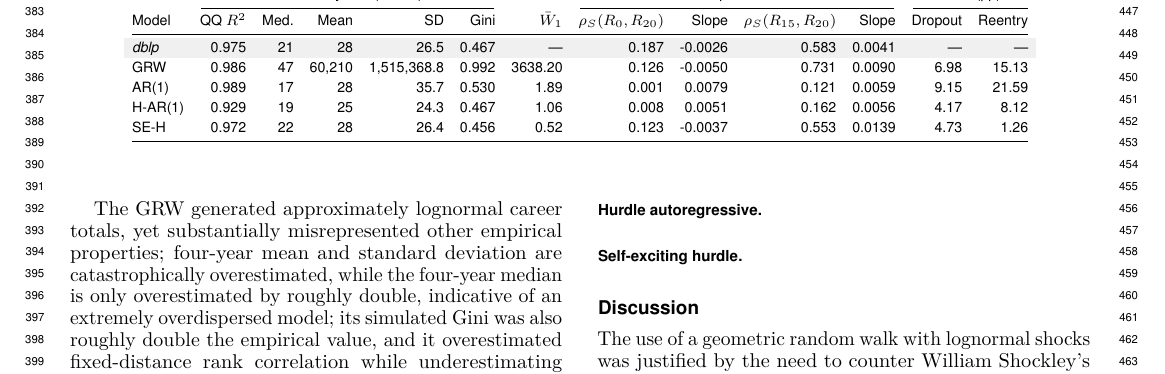
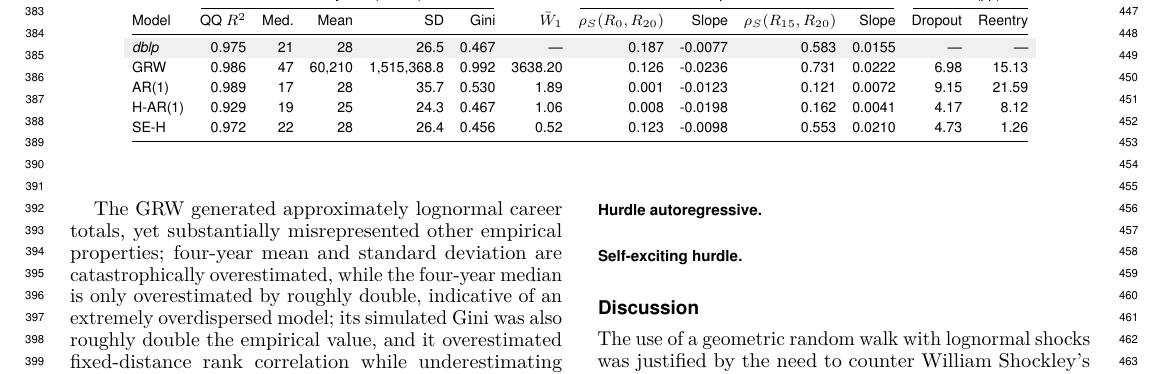
Before and after one commit to crabwife/dblp-models-final, a LaTeX document (manuscript/paper/report_main.tex, which reads dblp_models/g_report/output/results.tex): part of page 4 of 5, cut so that both start at the same text. Compiled offline with pdfLaTeX.

Commit message:
Use full available windows for rank persistence slopes

```diff
--- a/dblp_models/g_report/output/results.tex
+++ b/dblp_models/g_report/output/results.tex
@@ -52,8 +53,8 @@
 \newcommand{\DBLPCareerSDTotal}{\csname si_DBLPCareerSDTotal\endcsname\xspace}
 \expandafter\newcommand\csname si_DBLPCareerVarianceTotal\endcsname{11414.144\xspace}
 \newcommand{\DBLPCareerVarianceTotal}{\csname si_DBLPCareerVarianceTotal\endcsname\xspace}
-\newcommand{\DBLPRankInitialFourYearSlope}{-0.0026\xspace}
-\newcommand{\DBLPRankLagFiveFourYearSlope}{0.0041\xspace}
+\newcommand{\DBLPRankInitialFourYearSlope}{-0.0077\xspace}
+\newcommand{\DBLPRankLagFiveFourYearSlope}{0.0155\xspace}
 \newcommand{\DBLPRankInitialFinal}{0.187\xspace}
 \expandafter\newcommand\csname si_DBLPRankLagThreeFinal\endcsname{0.653\xspace}
 \newcommand{\DBLPRankLagThreeFinal}{\csname si_DBLPRankLagThreeFinal\endcsname\xspace}
@@ -104,9 +105,9 @@
 \newcommand{\ARWFourCareerSDTotal}{\csname si_ARWFourCareerSDTotal\endcsname\xspace}
 \expandafter\newcommand\csname si_ARWFourCareerVarianceTotal\endcsname{2427.361\xspace}
 \newcommand{\ARWFourCareerVarianceTotal}{\csname si_ARWFourCareerVarianceTotal\endcsname\xspace}
-\expandafter\newcommand\csname si_ARWFourRankInitialFourYearSlope\endcsname{0.0006\xspace}
+\expandafter\newcommand\csname si_ARWFourRankInitialFourYearSlope\endcsname{-0.0100\xspace}
 \newcommand{\ARWFourRankInitialFourYearSlope}{\csname si_ARWFourRankInitialFourYearSlope\endcsname\xspace}
-\expandafter\newcommand\csname si_ARWFourRankLagFiveFourYearSlope\endcsname{0.0026\xspace}
+\expandafter\newcommand\csname si_ARWFourRankLagFiveFourYearSlope\endcsname{0.0009\xspace}
 \newcommand{\ARWFourRankLagFiveFourYearSlope}{\csname si_ARWFourRankLagFiveFourYearSlope\endcsname\xspace}
 \expandafter\newcommand\csname si_ARWFourRankInitialRMSE\endcsname{0.2261\xspace}
 \newcommand{\ARWFourRankInitialRMSE}{\csname si_ARWFourRankInitialRMSE\endcsname\xspace}
@@ -161,8 +162,8 @@
 \newcommand{\GRWCareerSDTotal}{\csname si_GRWCareerSDTotal\endcsname\xspace}
 \expandafter\newcommand\csname si_GRWCareerVarianceTotal\endcsname{3198002727676.384\xspace}
 \newcommand{\GRWCareerVarianceTotal}{\csname si_GRWCareerVarianceTotal\endcsname\xspace}
-\newcommand{\GRWRankInitialFourYearSlope}{-0.0050\xspace}
-\newcommand{\GRWRankLagFiveFourYearSlope}{0.0090\xspace}
+\newcommand{\GRWRankInitialFourYearSlope}{-0.0236\xspace}
+\newcommand{\GRWRankLagFiveFourYearSlope}{0.0222\xspace}
 \expandafter\newcommand\csname si_GRWRankInitialRMSE\endcsname{0.0717\xspace}
 \newcommand{\GRWRankInitialRMSE}{\csname si_GRWRankInitialRMSE\endcsname\xspace}
 \expandafter\newcommand\csname si_GRWRankLagThreeRMSE\endcsname{0.1909\xspace}
@@ -214,8 +215,8 @@
 \newcommand{\AROneCareerSDTotal}{\csname si_AROneCareerSDTotal\endcsname\xspace}
 \expandafter\newcommand\csname si_AROneCareerVarianceTotal\endcsname{7923.085\xspace}
 \newcommand{\AROneCareerVarianceTotal}{\csname si_AROneCareerVarianceTotal\endcsname\xspace}
-\newcommand{\AROneRankInitialFourYearSlope}{0.0079\xspace}
-\newcommand{\AROneRankLagFiveFourYearSlope}{0.0059\xspace}
+\newcommand{\AROneRankInitialFourYearSlope}{-0.0123\xspace}
+\newcommand{\AROneRankLagFiveFourYearSlope}{0.0072\xspace}
 \expandafter\newcommand\csname si_AROneRankInitialRMSE\endcsname{0.2371\xspace}
 \newcommand{\AROneRankInitialRMSE}{\csname si_AROneRankInitialRMSE\endcsname\xspace}
 \expandafter\newcommand\csname si_AROneRankLagThreeRMSE\endcsname{0.3553\xspace}
@@ -267,8 +268,8 @@
 \newcommand{\HurdleAROneCareerSDTotal}{\csname si_HurdleAROneCareerSDTotal\endcsname\xspace}
 \expandafter\newcommand\csname si_HurdleAROneCareerVarianceTotal\endcsname{4092.915\xspace}
 \newcommand{\HurdleAROneCareerVarianceTotal}{\csname si_HurdleAROneCareerVarianceTotal\endcsname\xspace}
-\newcommand{\HurdleAROneRankInitialFourYearSlope}{0.0051\xspace}
-\newcommand{\HurdleAROneRankLagFiveFourYearSlope}{0.0056\xspace}
+\newcommand{\HurdleAROneRankInitialFourYearSlope}{-0.0198\xspace}
+\newcommand{\HurdleAROneRankLagFiveFourYearSlope}{0.0041\xspace}
 \expandafter\newcommand\csname si_HurdleAROneRankInitialRMSE\endcsname{0.2292\xspace}
 \newcommand{\HurdleAROneRankInitialRMSE}{\csname si_HurdleAROneRankInitialRMSE\endcsname\xspace}
 \expandafter\newcommand\csname si_HurdleAROneRankLagThreeRMSE\endcsname{0.3062\xspace}
@@ -325,9 +326,9 @@
 \newcommand{\ARSixCareerSDTotal}{\csname si_ARSixCareerSDTotal\endcsname\xspace}
 \expandafter\newcommand\csname si_ARSixCareerVarianceTotal\endcsname{6905.640\xspace}
 \newcommand{\ARSixCareerVarianceTotal}{\csname si_ARSixCareerVarianceTotal\endcsname\xspace}
-\expandafter\newcommand\csname si_ARSixRankInitialFourYearSlope\endcsname{-0.0065\xspace}
+\expandafter\newcommand\csname si_ARSixRankInitialFourYearSlope\endcsname{-0.0180\xspace}
 \newcommand{\ARSixRankInitialFourYearSlope}{\csname si_ARSixRankInitialFourYearSlope\endcsname\xspace}
-\expandafter\newcommand\csname si_ARSixRankLagFiveFourYearSlope\endcsname{0.0060\xspace}
+\expandafter\newcommand\csname si_ARSixRankLagFiveFourYearSlope\endcsname{0.0092\xspace}
 \newcommand{\ARSixRankLagFiveFourYearSlope}{\csname si_ARSixRankLagFiveFourYearSlope\endcsname\xspace}
 \expandafter\newcommand\csname si_ARSixRankInitialRMSE\endcsname{0.0601\xspace}
 \newcommand{\ARSixRankInitialRMSE}{\csname si_ARSixRankInitialRMSE\endcsname\xspace}
@@ -382,8 +383,8 @@
 \newcommand{\SEHurdleCareerSDTotal}{\csname si_SEHurdleCareerSDTotal\endcsname\xspace}
 \expandafter\newcommand\csname si_SEHurdleCareerVarianceTotal\endcsname{8478.215\xspace}
 \newcommand{\SEHurdleCareerVarianceTotal}{\csname si_SEHurdleCareerVarianceTotal\endcsname\xspace}
-\newcommand{\SEHurdleRankInitialFourYearSlope}{-0.0037\xspace}
-\newcommand{\SEHurdleRankLagFiveFourYearSlope}{0.0139\xspace}
+\newcommand{\SEHurdleRankInitialFourYearSlope}{-0.0098\xspace}
+\newcommand{\SEHurdleRankLagFiveFourYearSlope}{0.0210\xspace}
 \expandafter\newcommand\csname si_SEHurdleRankInitialRMSE\endcsname{0.0757\xspace}
 \newcommand{\SEHurdleRankInitialRMSE}{\csname si_SEHurdleRankInitialRMSE\endcsname\xspace}
 \expandafter\newcommand\csname si_SEHurdleRankLagThreeRMSE\endcsname{0.0549\xspace}
```
Also changed, not shown: dblp_models/e_diagnose/output/rank_persistence_slopes.csv (+15 -15 lines), dblp_models/g_report/output/primary_model_comparison.csv (+2 -2 lines), dblp_models/g_report/output/report_sources.csv (+1 -1 lines), dblp_models/g_report/output/macro_manifest.csv, dblp_models/g_report/output/results.tex (1 more changed lines), 2 other files.
